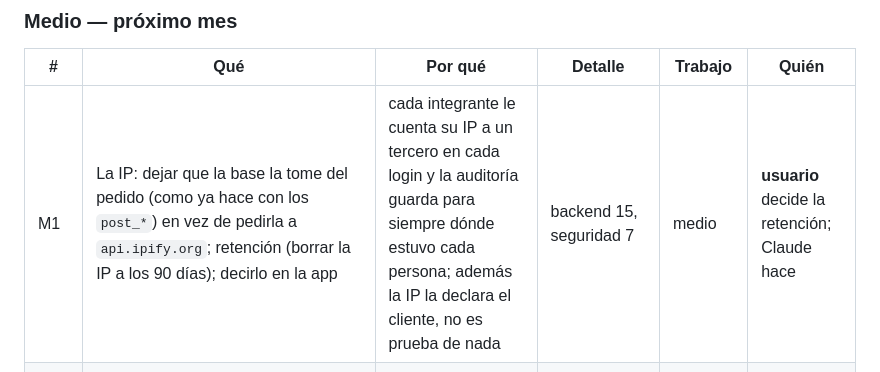
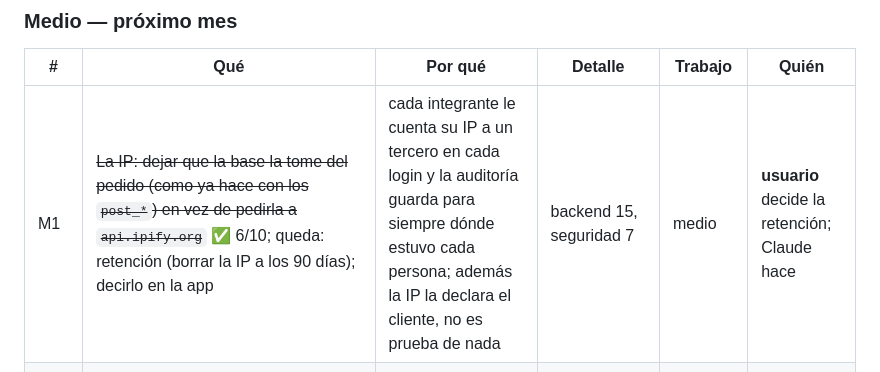
Before and after one commit to team-latam/registro-acciones, a Markdown page: docs/AUDITORIA.md, the part around the change. Rendered like a GitHub page.

Commit message:
Auditoría: M1, la parte técnica hecha
Co-Authored-By: Claude Opus 5.5 <noreply@anthropic.com>
Claude-Session: https://claude.ai/code/session_01V7F8G1sc9Xrm6fQr5B2pTw

```diff
--- a/docs/AUDITORIA.md
+++ b/docs/AUDITORIA.md
@@ -136,7 +136,7 @@ que decidir o hacer un paso en un panel).
 
 | # | Qué | Por qué | Detalle | Trabajo | Quién |
 |---|---|---|---|---|---|
-| M1 | La IP: dejar que la base la tome del pedido (como ya hace con los `post_*`) en vez de pedirla a `api.ipify.org`; retención (borrar la IP a los 90 días); decirlo en la app | cada integrante le cuenta su IP a un tercero en cada login y la auditoría guarda para siempre dónde estuvo cada persona; además la IP la declara el cliente, no es prueba de nada | backend 15, seguridad 7 | medio | **usuario** decide la retención; Claude hace |
+| M1 | ~~La IP: dejar que la base la tome del pedido (como ya hace con los `post_*`) en vez de pedirla a `api.ipify.org`~~ ✅ 6/10; queda: retención (borrar la IP a los 90 días); decirlo en la app | cada integrante le cuenta su IP a un tercero en cada login y la auditoría guarda para siempre dónde estuvo cada persona; además la IP la declara el cliente, no es prueba de nada | backend 15, seguridad 7 | medio | **usuario** decide la retención; Claude hace |
 | M2 | Avisar que "Ver traducción" manda el texto a un servicio externo (MyMemory), o sacarlo de lo sensible | el contenido de un posteo viaja por la URL a un servicio gratuito que puede guardarlo | seguridad 7 | chico | **usuario** |
 | M3 | Revisar lo de Calendar: usar la herramienta (925 eventos esperando desde la tanda 19) | mientras tanto, 925 posteos "Otro" sin lugar ensucian el Feed, el mapa, los reportes y las fichas, y el aviso rojo "Sin Dónde definido" lo ven todos | diseño, "uso" | tiempo del **usuario** | **usuario** |
 | M4 | El Inicio: separar "Próximos" de "Lo que pasó" (o un separador "Hoy"); renombrar "Actualizar" a "Traer de Google Calendar" y dejarlo solo en Calendario; un solo buscador en escritorio; menos filas de controles antes del primer posteo | la primera pantalla es toda futuro; "Actualizar" promete otra cosa; tres filas de controles (≈ 290 px de 844 en celular) | diseño, "sobrecarga" | medio | Claude propone con capturas; **usuario** elige |
```
